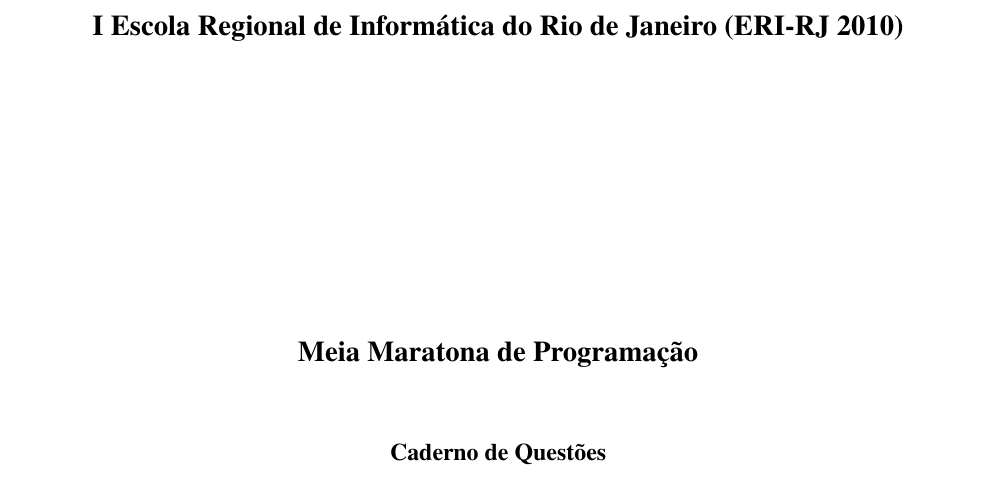
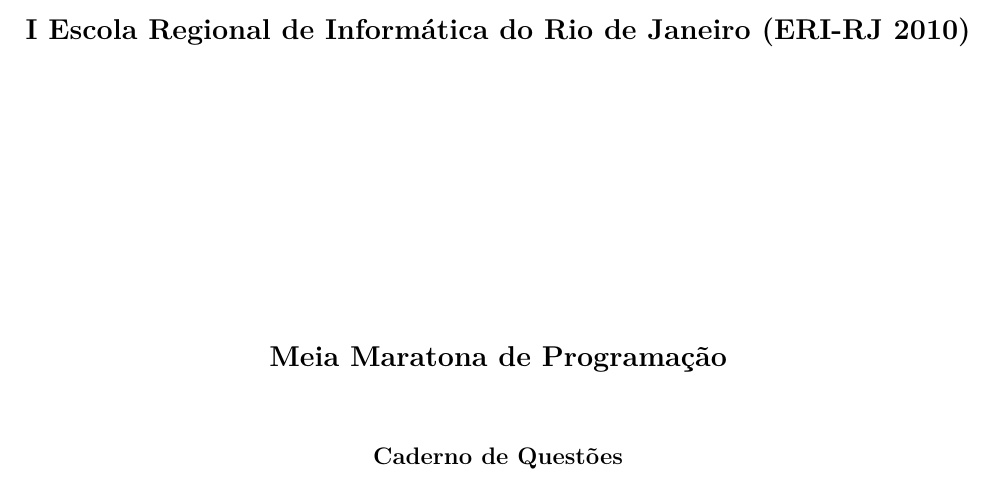
Before and after one commit to denilsonsa/meiamaratona2010, a LaTeX document (latex/prova.tex): part of page 1 of 12, cut so that both start at the same text. Compiled offline with LaTeX, dvips and Ghostscript; the source files are stored in an older character set and shown here as Unicode.

Commit message:
Compilação com fontes melhores no latex.

```diff
--- a/latex/prova.tex
+++ b/latex/prova.tex
@@ -3,10 +3,12 @@
 \usepackage[dvips]{graphicx}
 \usepackage[portuguese]{babel}
 \usepackage[latin1]{inputenc}
-\usepackage[T1]{fontenc}
 \usepackage[all]{xy}
 \usepackage{problemas}
-\usepackage{mathptmx}
+\usepackage[T1]{fontenc}
+\usepackage{lmodern}
+%\usepackage{ae,aecompl}
+%\usepackage{times}
 
 \begin{document}
 
```
Also changed, not shown: latex/prova.pdf, 2 other files.
